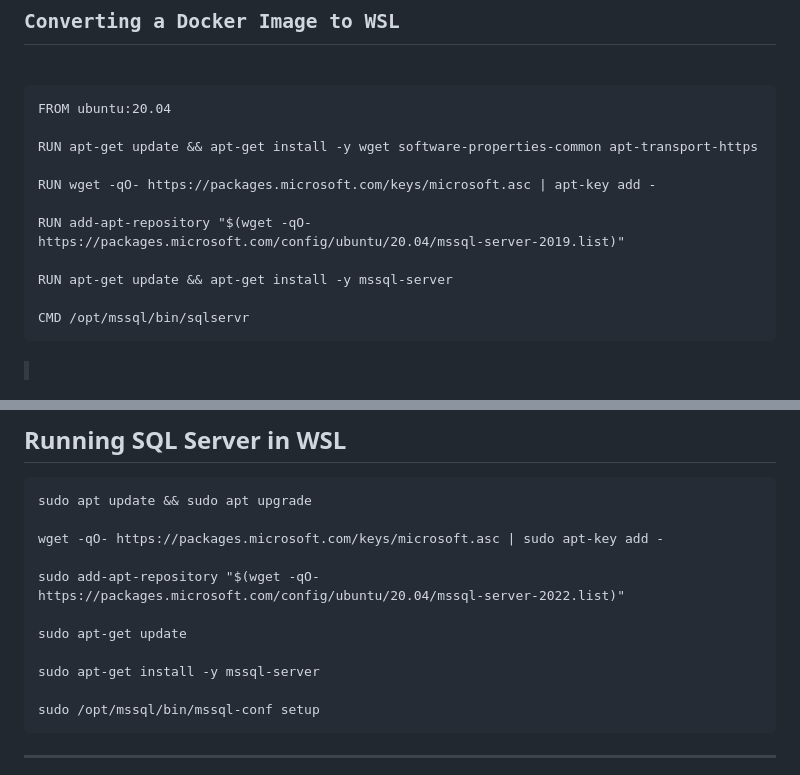
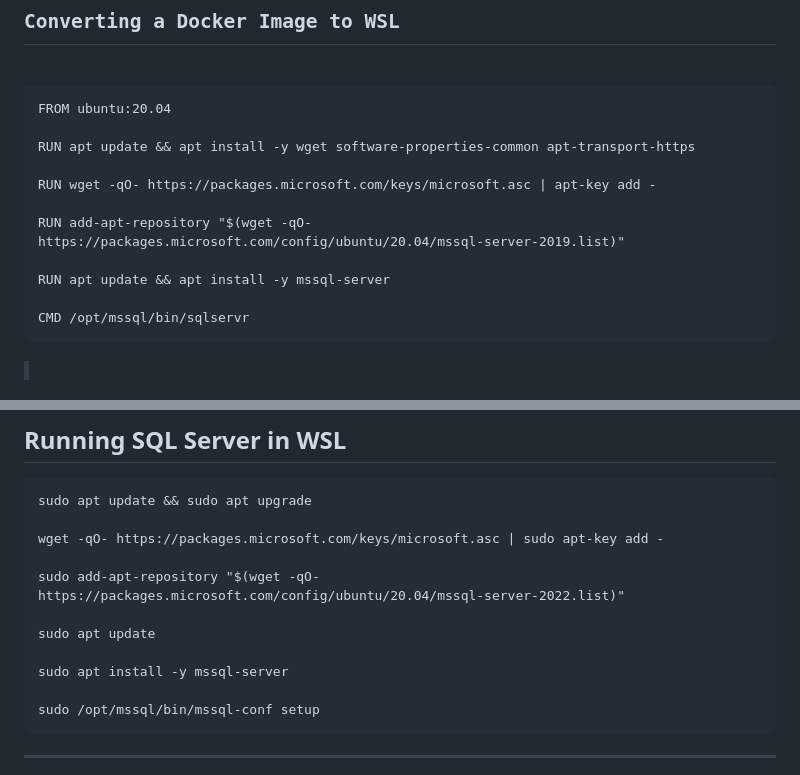
Before and after one commit to dbafromthecold/wsldeepdive, a Markdown page: slides.md, 2 parts joined by grey strips. GitHub-like rendering.

Commit message:
updated slides

```diff
--- a/slides.md
+++ b/slides.md
@@ -193,13 +193,13 @@ appendWindowsPath=true #add windows $PATH to WSL $PATH</pre><code>
 <!-- .slide: style="text-align: left;"> -->
 <pre><code data-line-numbers="1|3|5|7|9|11">FROM ubuntu:20.04
 
-RUN apt-get update && apt-get install -y wget software-properties-common apt-transport-https
+RUN apt update && apt install -y wget software-properties-common apt-transport-https
 
 RUN wget -qO- https://packages.microsoft.com/keys/microsoft.asc | apt-key add -
 
 RUN add-apt-repository "$(wget -qO- https://packages.microsoft.com/config/ubuntu/20.04/mssql-server-2019.list)"
 
-RUN apt-get update &amp;&amp; apt-get install -y mssql-server
+RUN apt update && apt install -y mssql-server
 
 CMD /opt/mssql/bin/sqlservr</pre></code>
 
@@ -334,9 +334,9 @@ wget -qO- https://packages.microsoft.com/keys/microsoft.asc | sudo apt-key add -
 
 sudo add-apt-repository "$(wget -qO- https://packages.microsoft.com/config/ubuntu/20.04/mssql-server-2022.list)"
 
-sudo apt-get update
+sudo apt update
 
-sudo apt-get install -y mssql-server
+sudo apt install -y mssql-server
 
 sudo /opt/mssql/bin/mssql-conf setup</pre></code>
 
```
